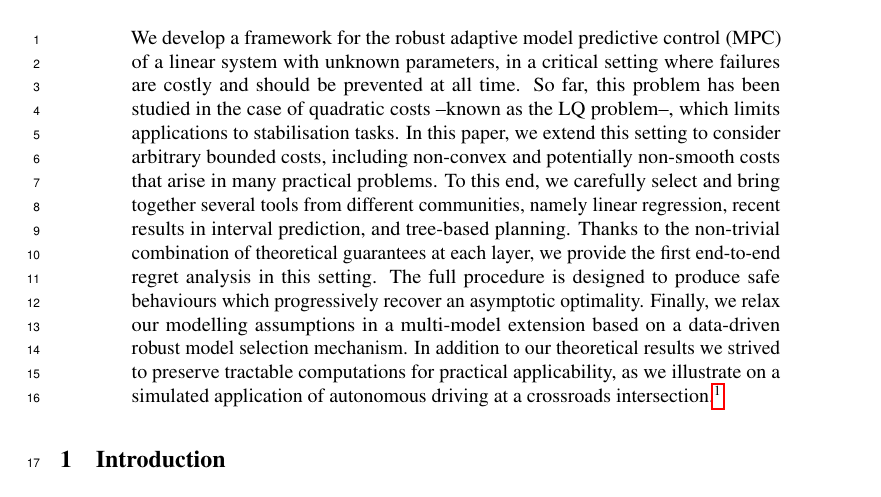
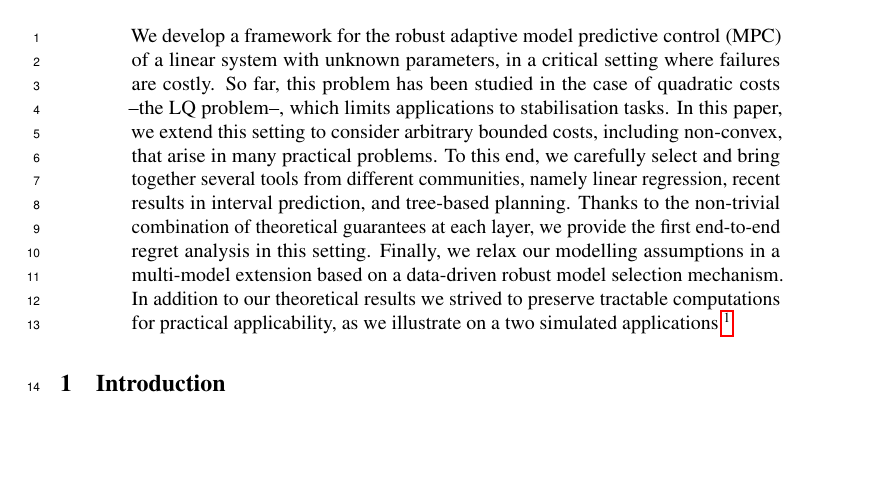
Before and after one commit to eleurent/robust-beyond-quadratic, a LaTeX paper (main.tex): part of page 1 of 23, cut so that both start at the same text, the shorter picture padded with empty space. Compiled offline with pdfLaTeX.

Commit message:
Update abstract

```diff
--- a/main.tex
+++ b/main.tex
@@ -95,7 +95,7 @@
 \maketitle
 
 \begin{abstract}
-We develop a framework for the robust adaptive model predictive control (MPC) of a linear system with unknown parameters, in a critical setting where failures are costly and should be prevented at all time. So far, this problem has been studied in the case of quadratic costs --known as the LQ problem--, which limits applications to stabilisation tasks. In this paper, we extend this setting to consider arbitrary bounded costs, including non-convex and potentially non-smooth costs that arise in many practical problems. To this end, we carefully select and bring together several tools from different communities, namely linear regression, recent results in interval prediction, and tree-based planning. Thanks to the non-trivial combination of theoretical guarantees at each layer, we provide the first end-to-end regret analysis in this setting. The full procedure is designed to produce safe behaviours which progressively recover an asymptotic optimality. Finally, we relax our modelling assumptions in a multi-model extension based on a data-driven robust model selection mechanism. In addition to our theoretical results we strived to preserve tractable computations for practical applicability, as we illustrate on a simulated application of autonomous driving at a crossroads intersection.\footnote{Source code and videos are available in the Supplementary Material.}
+We develop a framework for the robust adaptive model predictive control (MPC) of a linear system with unknown parameters, in a critical setting where failures are costly. So far, this problem has been studied in the case of quadratic costs --the LQ problem--, which limits applications to stabilisation tasks. In this paper, we extend this setting to consider arbitrary bounded costs, including non-convex, that arise in many practical problems. To this end, we carefully select and bring together several tools from different communities, namely linear regression, recent results in interval prediction, and tree-based planning. Thanks to the non-trivial combination of theoretical guarantees at each layer, we provide the first end-to-end regret analysis in this setting. Finally, we relax our modelling assumptions in a multi-model extension based on a data-driven robust model selection mechanism. In addition to our theoretical results we strived to preserve tractable computations for practical applicability, as we illustrate on a two simulated applications.\footnote{Source code and videos are available in the Supplementary Material.}
 \end{abstract}
 
 
```
